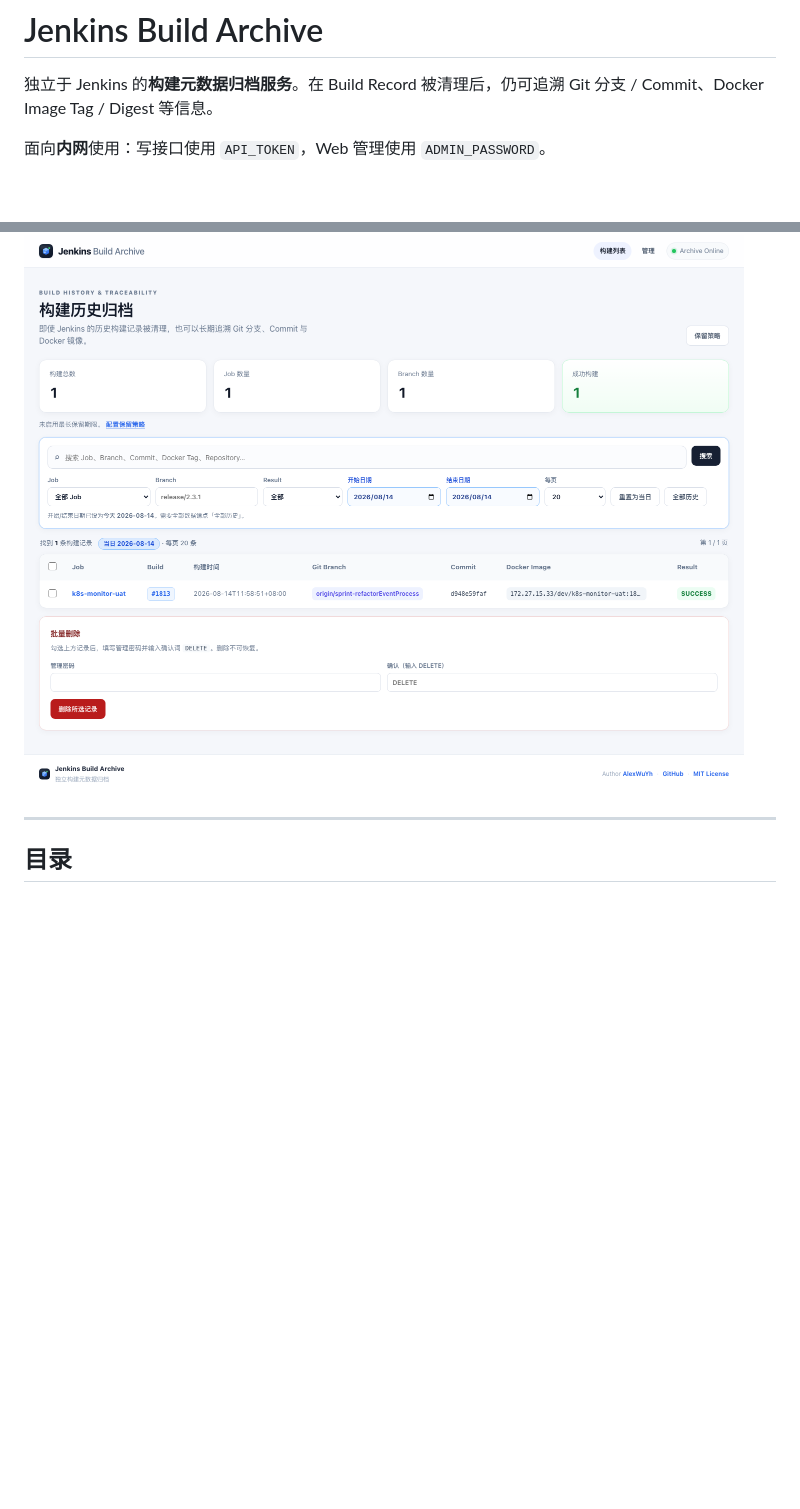
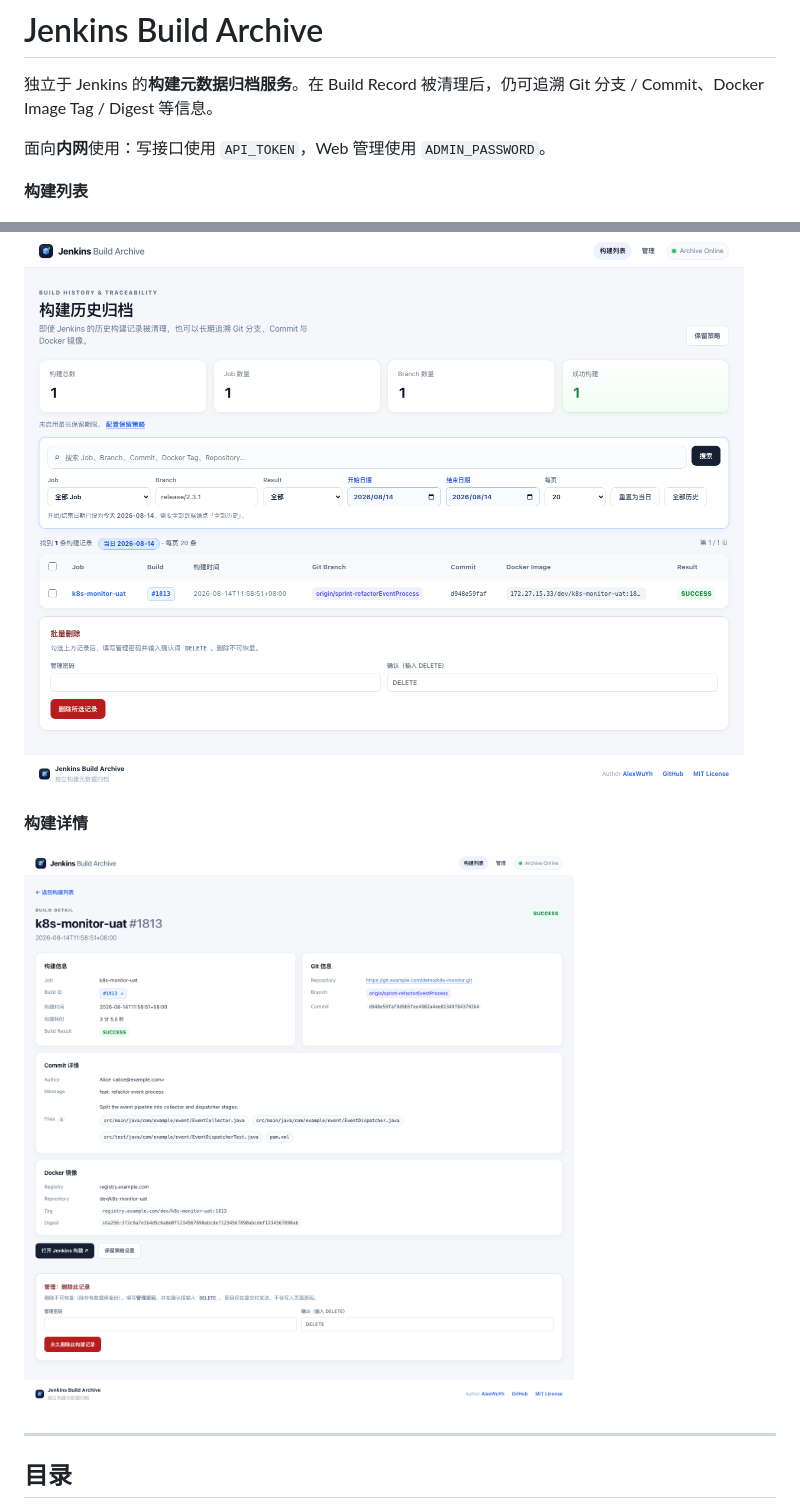
Before and after one commit to AlexWuYh/jenkins-build-archive, a Markdown page: README.md, 2 parts joined by grey strips. Drawn GitHub-style; pictures changed too: docs/images/build-detail.png (added); blank space fills up the shorter version.

Commit message:
Add build detail page screenshot to README

```diff
--- a/README.md
+++ b/README.md
@@ -4,7 +4,13 @@
 
 面向**内网**使用：写接口使用 `API_TOKEN`，Web 管理使用 `ADMIN_PASSWORD`。
 
+**构建列表**
+
 ![Web UI 截图](docs/images/web-ui.png)
+
+**构建详情**
+
+![构建详情页截图](docs/images/build-detail.png)
 
 ---
 
```
